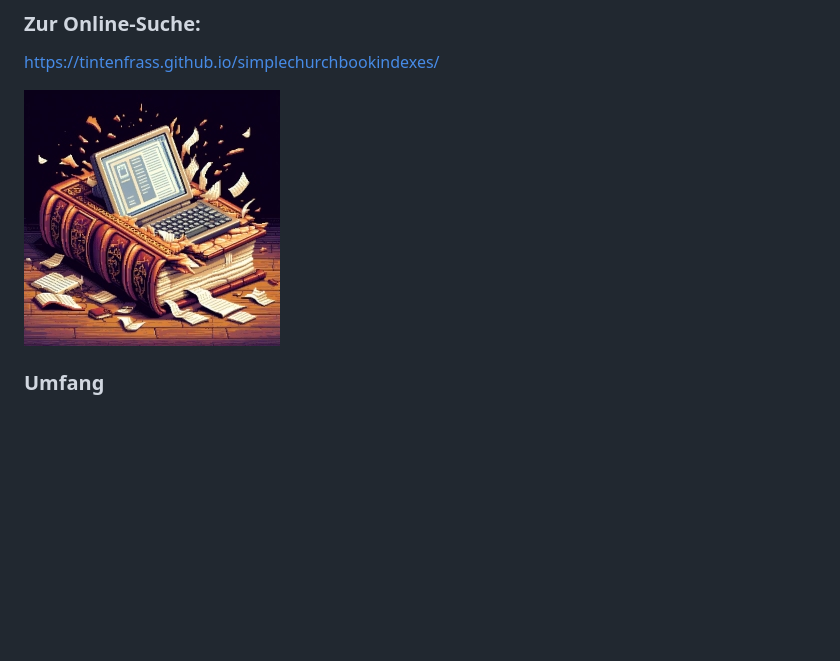
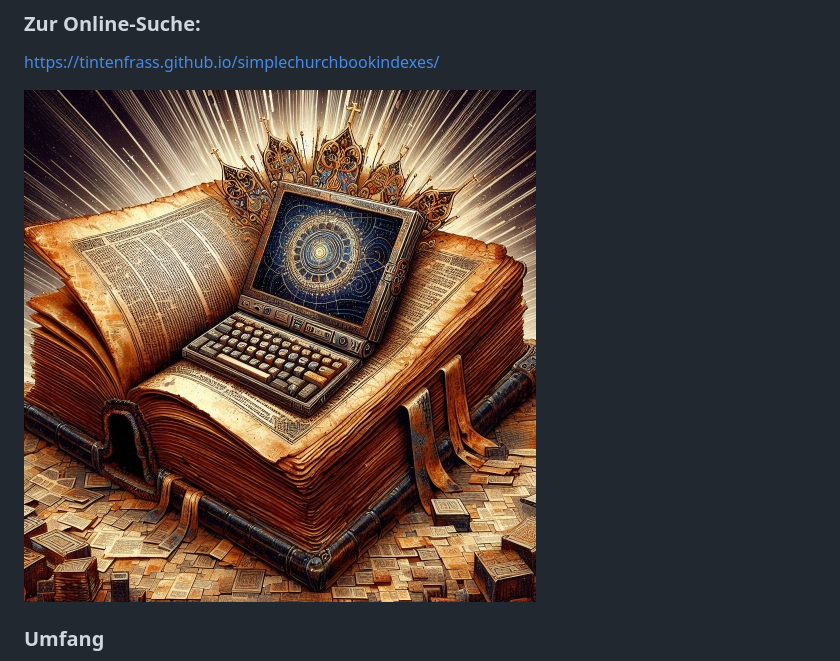
Before and after one commit to tintenfrass/simplechurchbookindexes, a Markdown page: README.md, the part around the change. GitHub-like rendering; pictures changed too: book2.jpg (added); blank space fills up the shorter version.

```diff
--- a/README.md
+++ b/README.md
@@ -2,7 +2,7 @@
 ### Zur Online-Suche:
 https://tintenfrass.github.io/simplechurchbookindexes/
 
-[<img src="book.jpg">](https://tintenfrass.github.io/simplechurchbookindexes/)
+[<img src="book2.jpg">](https://tintenfrass.github.io/simplechurchbookindexes/)
 
 ### Umfang
 Gebiet: Dresden-Meißen-Freiberg-Dippoldiswalde<br>
```
Also changed, not shown: 3 other files.
